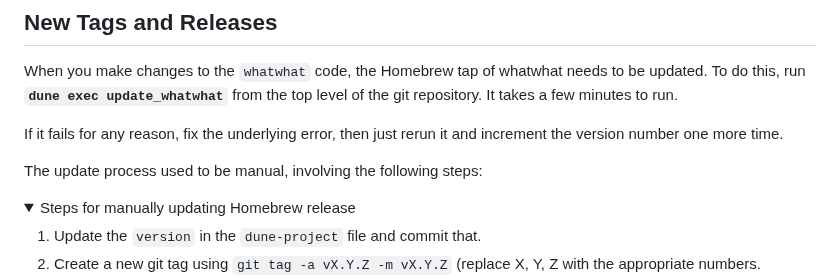
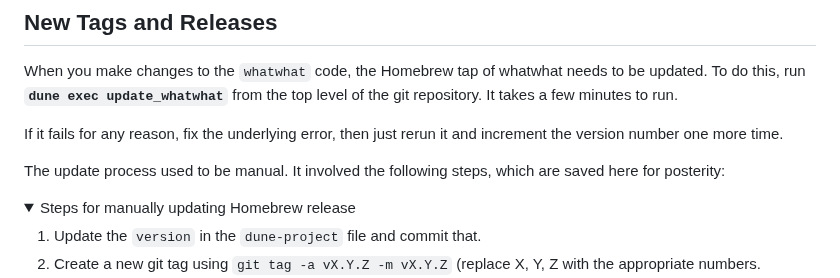
Before and after one commit to alan-turing-institute/whatwhat, a Markdown page: README.md, the part around one of its changes. Drawn GitHub-style; folded sections open.

```diff
--- a/README.md
+++ b/README.md
@@ -225,7 +225,7 @@ It takes a few minutes to run.
 
 If it fails for any reason, fix the underlying error, then just rerun it and increment the version number one more time.
 
-The update process used to be manual, involving the following steps:
+The update process used to be manual. It involved the following steps, which are saved here for posterity:
 
 <details>
 <summary>Steps for manually updating Homebrew release</summary>
```
Also changed, not shown: other parts of README.md (+1 -0 lines).
